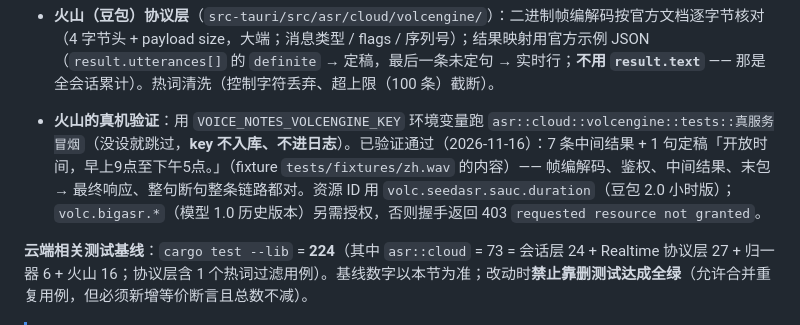
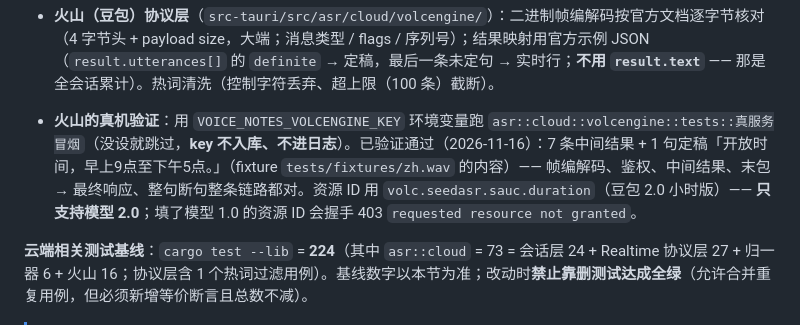
Before and after one commit to bytes-astra/voice-notes, a Markdown page: docs/HOW_TO_VERIFY.md, the part around the change. Rendered like a GitHub page.

```diff
--- a/docs/HOW_TO_VERIFY.md
+++ b/docs/HOW_TO_VERIFY.md
@@ -223,7 +223,7 @@ npm run check     # 门禁：i18n → 前端依赖图 → 拼句规则 → 前
 - **界面检查**（`npm run check:ui`）覆盖云端：配置保存、状态徽标（已配置 / 未配置）、上传确认框、云端模式发的是 `start_cloud_recording`、**当前服务不支持术语表时给出提示**（术语表是本地流式与云端共用的全局设置，只能提示、不得隐藏入口）。
 
 - **火山（豆包）协议层**（`src-tauri/src/asr/cloud/volcengine/`）：二进制帧编解码按官方文档逐字节核对（4 字节头 + payload size，大端；消息类型 / flags / 序列号）；结果映射用官方示例 JSON（`result.utterances[]` 的 `definite` → 定稿，最后一条未定句 → 实时行；**不用 `result.text`** —— 那是全会话累计）。热词清洗（控制字符丢弃、超上限（100 条）截断）。
-- **火山的真机验证**：用 `VOICE_NOTES_VOLCENGINE_KEY` 环境变量跑 `asr::cloud::volcengine::tests::真服务冒烟`（没设就跳过，**key 不入库、不进日志**）。已验证通过（2026-11-16）：7 条中间结果 + 1 句定稿「开放时间，早上9点至下午5点。」（fixture `tests/fixtures/zh.wav` 的内容）—— 帧编解码、鉴权、中间结果、末包 → 最终响应、整句断句整条链路都对。资源 ID 用 `volc.seedasr.sauc.duration`（豆包 2.0 小时版）；`volc.bigasr.*`（模型 1.0 历史版本）另需授权，否则握手返回 403 `requested resource not granted`。
+- **火山的真机验证**：用 `VOICE_NOTES_VOLCENGINE_KEY` 环境变量跑 `asr::cloud::volcengine::tests::真服务冒烟`（没设就跳过，**key 不入库、不进日志**）。已验证通过（2026-11-16）：7 条中间结果 + 1 句定稿「开放时间，早上9点至下午5点。」（fixture `tests/fixtures/zh.wav` 的内容）—— 帧编解码、鉴权、中间结果、末包 → 最终响应、整句断句整条链路都对。资源 ID 用 `volc.seedasr.sauc.duration`（豆包 2.0 小时版）—— **只支持模型 2.0**；填了模型 1.0 的资源 ID 会握手 403 `requested resource not granted`。
 
 **云端相关测试基线**：`cargo test --lib` = **224**（其中 `asr::cloud` = 73 = 会话层 24 + Realtime 协议层 27 + 归一器 6 + 火山 16；协议层含 1 个热词过滤用例）。基线数字以本节为准；改动时**禁止靠删测试达成全绿**（允许合并重复用例，但必须新增等价断言且总数不减）。
 
```
Also changed, not shown: AGENTS.md (+13 -0 lines), README.md (+1 -1 lines), docs/screenshots/history.png, docs/screenshots/recording.png, docs/screenshots/settings.png, docs/screenshots/streaming.png, 1 other file.
